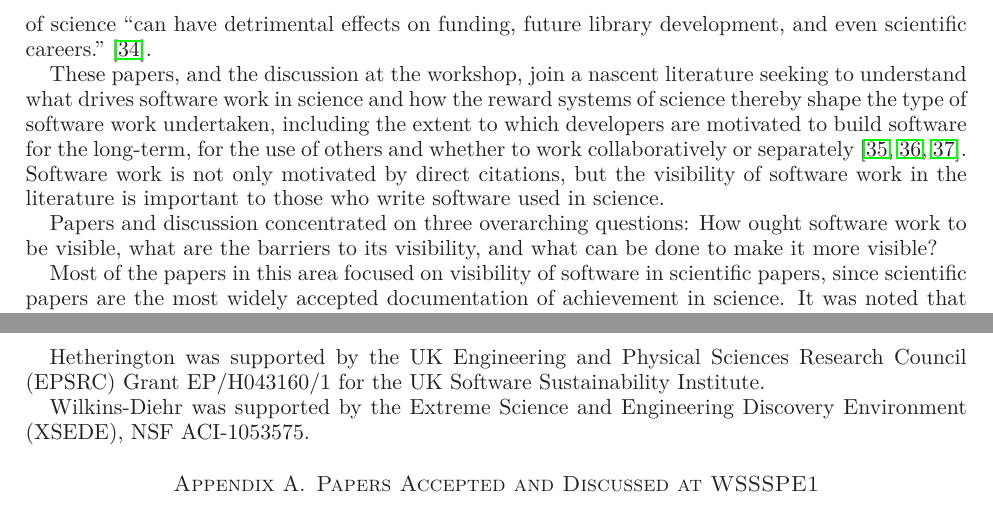
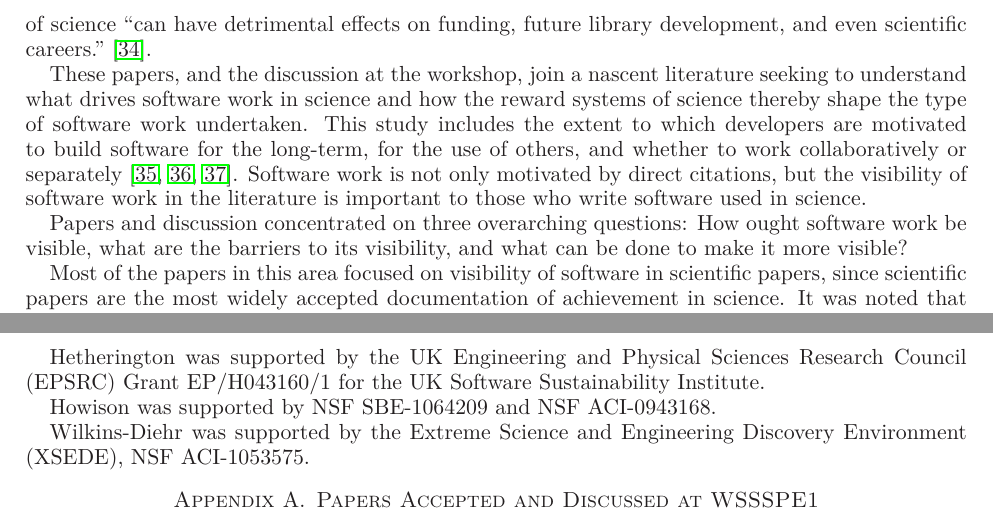
Before and after one commit to WSSSPE/meetings, a LaTeX paper (WSSSPE1_report/WSSSPE1_summary_report.tex): two parts of pages 9 and 23 of 32, joined at a grey line, cut so that both start at the same text. Compiled offline with LaTeX, dvips and Ghostscript.

Commit message:
Added support info for Howison and tidied one or two sentences in the Policy section

```diff
--- a/WSSSPE1_report/WSSSPE1_summary_report.tex
+++ b/WSSSPE1_report/WSSSPE1_summary_report.tex
@@ -802,8 +802,8 @@ careers.''~\cite{Knepley_WSSSPE}.
 These papers, and the discussion at the workshop, join a nascent
 literature seeking to understand what drives software work in science
 and how the reward systems of science thereby shape the type of
-software work undertaken, including the extent to which developers are
-motivated to build software for the long-term, for the use of others
+software work undertaken. This study includes the extent to which developers are
+motivated to build software for the long-term, for the use of others,
 and whether to work collaboratively or
 separately~\cite{howison_incentives_2013, howison_scientific_2011,
   bietz_synergizing_2010}. Software work is not only motivated by
@@ -811,7 +811,7 @@ direct citations, but the visibility of software work in the
 literature is important to those who write software used in science.
 
 Papers and discussion concentrated on three overarching questions: How
-ought software work to be visible, what are the barriers to its
+ought software work be visible, what are the barriers to its
 visibility, and what can be done to make it more visible?
 
 Most of the papers in this area focused on visibility of software in
@@ -2175,6 +2175,8 @@ Hetherington was supported by the UK Engineering and Physical Sciences
 Research Council (EPSRC) Grant EP/H043160/1 for the UK Software
 Sustainability Institute.
 
+Howison was supported by NSF SBE-1064209 and NSF ACI-0943168.
+
 Wilkins-Diehr was supported by the Extreme Science and Engineering Discovery Environment (XSEDE),
 NSF ACI-1053575.
 
```
